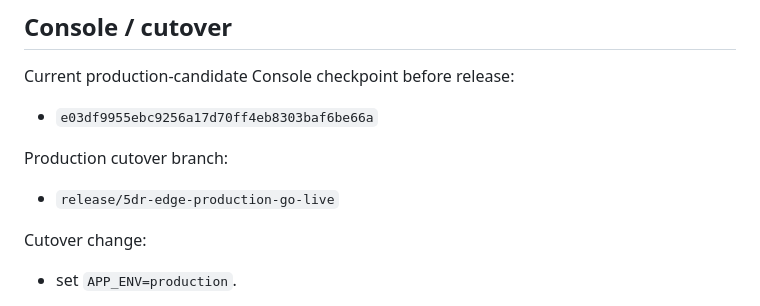
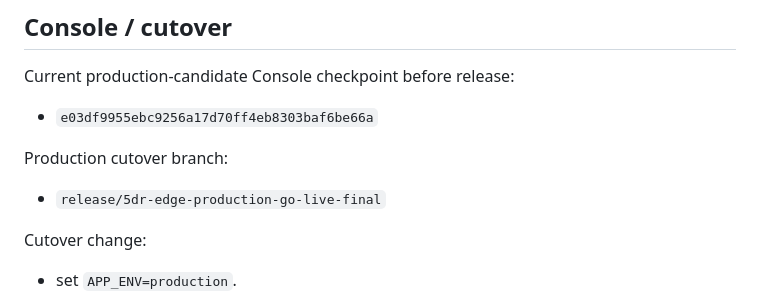
Before and after one commit to kanirudhsaxena-code/EDGE-CONSOLE, a Markdown page: docs/BUILD-STATUS.md, the part around the change. Rendered like a GitHub page.

Commit message:
Correct final production cutover branch traceability

```diff
--- a/docs/BUILD-STATUS.md
+++ b/docs/BUILD-STATUS.md
@@ -76,7 +76,7 @@ Current production-candidate Console checkpoint before release:
 - `e03df9955ebc9256a17d70ff4eb8303baf6be66a`
 
 Production cutover branch:
-- `release/5dr-edge-production-go-live`
+- `release/5dr-edge-production-go-live-final`
 
 Cutover change:
 - set `APP_ENV=production`.
```
